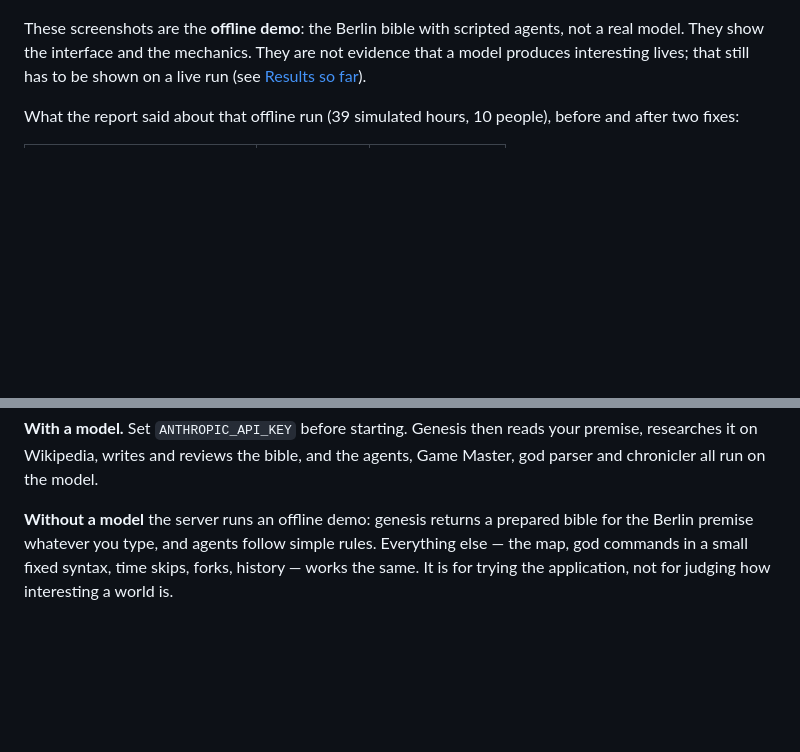
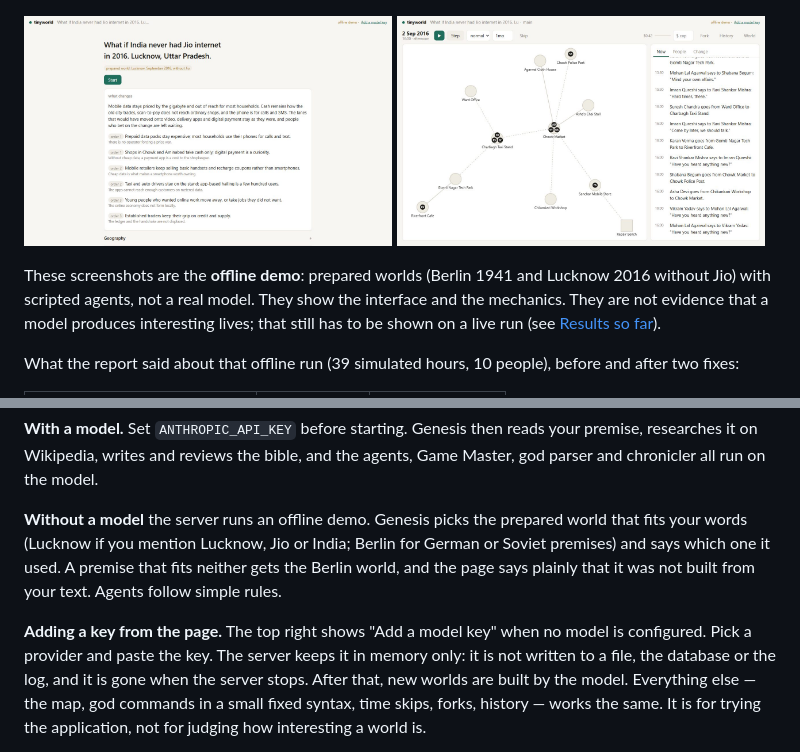
Before and after one commit to faizdevx/tinyworld, a Markdown page: README.md, 2 parts joined by grey strips. Rendered like a GitHub page; pictures changed too: docs/images/v3-lucknow-bible.jpg (added), docs/images/v3-lucknow-world.jpg (added); blank space fills up the shorter version.

```diff
--- a/README.md
+++ b/README.md
@@ -39,8 +39,13 @@ People now live a day instead of being asked what to do every hour.
 <img src="docs/images/v3-change.jpg" width="49%" alt="Changing the world in a sentence">
 </p>
 
-These screenshots are the **offline demo**: the Berlin bible with scripted
-agents, not a real model. They show the interface and the mechanics. They are not
+<p>
+<img src="docs/images/v3-lucknow-bible.jpg" width="49%" alt="Lucknow without Jio: the prepared world">
+<img src="docs/images/v3-lucknow-world.jpg" width="49%" alt="Lucknow: people moving between the lanes of the old city">
+</p>
+
+These screenshots are the **offline demo**: prepared worlds (Berlin 1941 and
+Lucknow 2016 without Jio) with scripted agents, not a real model. They show the interface and the mechanics. They are not
 evidence that a model produces interesting lives; that still has to be shown on a
 live run (see [Results so far](#results-so-far)).
 
@@ -89,8 +94,16 @@ Open <http://127.0.0.1:8000>. Worlds are kept in `.tinyworld_data/worlds.sqlite`
 your premise, researches it on Wikipedia, writes and reviews the bible, and the
 agents, Game Master, god parser and chronicler all run on the model.
 
-**Without a model** the server runs an offline demo: genesis returns a prepared
-bible for the Berlin premise whatever you type, and agents follow simple rules.
+**Without a model** the server runs an offline demo. Genesis picks the prepared
+world that fits your words (Lucknow if you mention Lucknow, Jio or India;
+Berlin for German or Soviet premises) and says which one it used. A premise that
+fits neither gets the Berlin world, and the page says plainly that it was not
+built from your text. Agents follow simple rules.
+
+**Adding a key from the page.** The top right shows "Add a model key" when no
+model is configured. Pick a provider and paste the key. The server keeps it in
+memory only: it is not written to a file, the database or the log, and it is
+gone when the server stops. After that, new worlds are built by the model.
 Everything else — the map, god commands in a small fixed syntax, time skips,
 forks, history — works the same. It is for trying the application, not for
 judging how interesting a world is.
```
Also changed, not shown: 9 other files.
